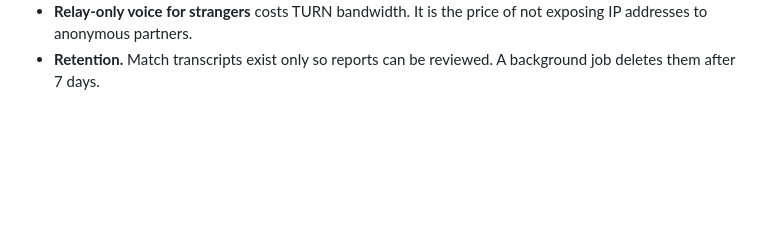
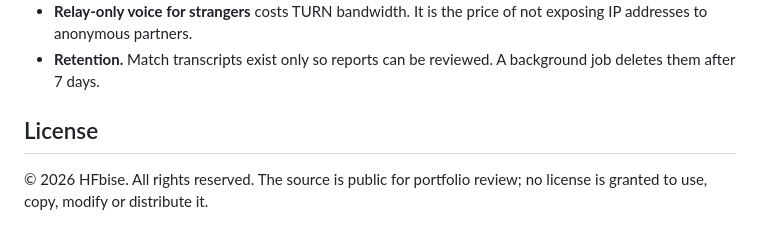
Before and after one commit to HFbise/Reco, a Markdown page: README.md, the part around the change. Rendered like a GitHub page; blank space fills up the shorter version.

Commit message:
License note

```diff
--- a/README.md
+++ b/README.md
@@ -229,3 +229,8 @@ check.
   exposing IP addresses to anonymous partners.
 - **Retention.** Match transcripts exist only so reports can be reviewed. A
   background job deletes them after 7 days.
+
+## License
+
+© 2026 HFbise. All rights reserved. The source is public for portfolio review;
+no license is granted to use, copy, modify or distribute it.
```
